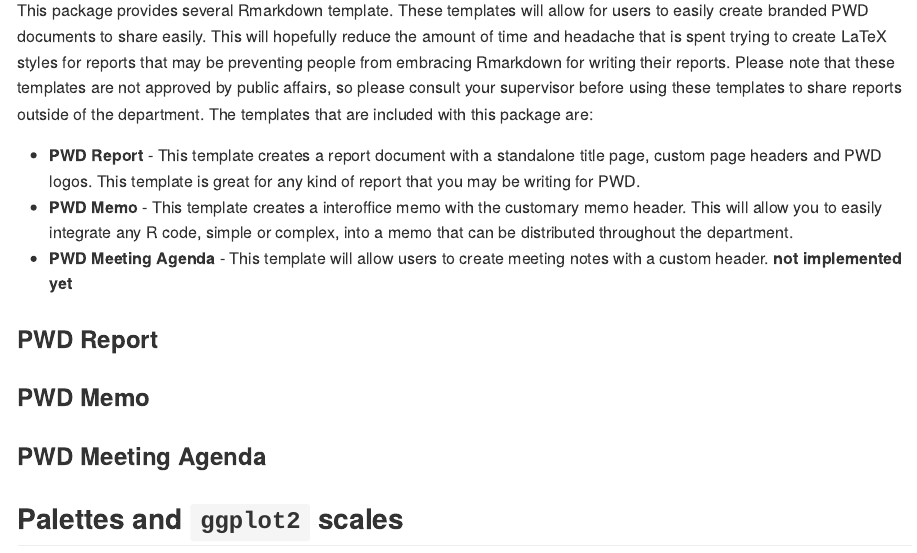
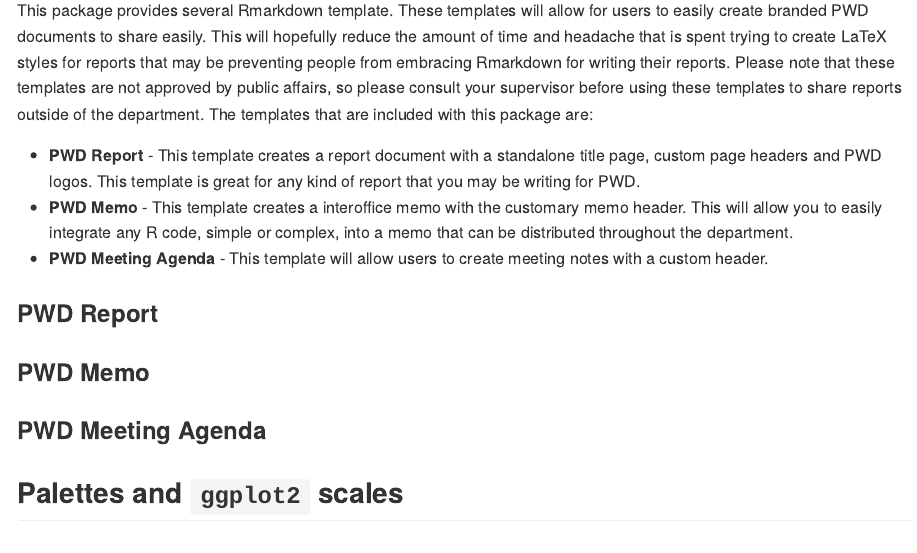
Before and after one commit to tbradley1013/pwdthemes, an R Markdown document (README.Rmd): the page in a window 1100 px wide, from 710 px down. The pictures show the output file README.md that the author committed with the source, drawn offline in the style of GitHub.

Commit message:
updated readme

```diff
--- a/README.Rmd
+++ b/README.Rmd
@@ -45,7 +45,7 @@
 
   * **PWD Report** - This template creates a report document with a standalone title page, custom page headers and PWD logos. This template is great for any kind of report that you may be writing for PWD.
   * **PWD Memo** - This template creates a interoffice memo with the customary memo header. This will allow you to easily integrate any R code, simple or complex, into a memo that can be distributed throughout the department.
-  * **PWD Meeting Agenda** - This template will allow users to create meeting notes with a custom header. **not implemented yet**
+  * **PWD Meeting Agenda** - This template will allow users to create meeting notes with a custom header.
 
 ### PWD Report
 
```
Also changed, not shown: README.md.
